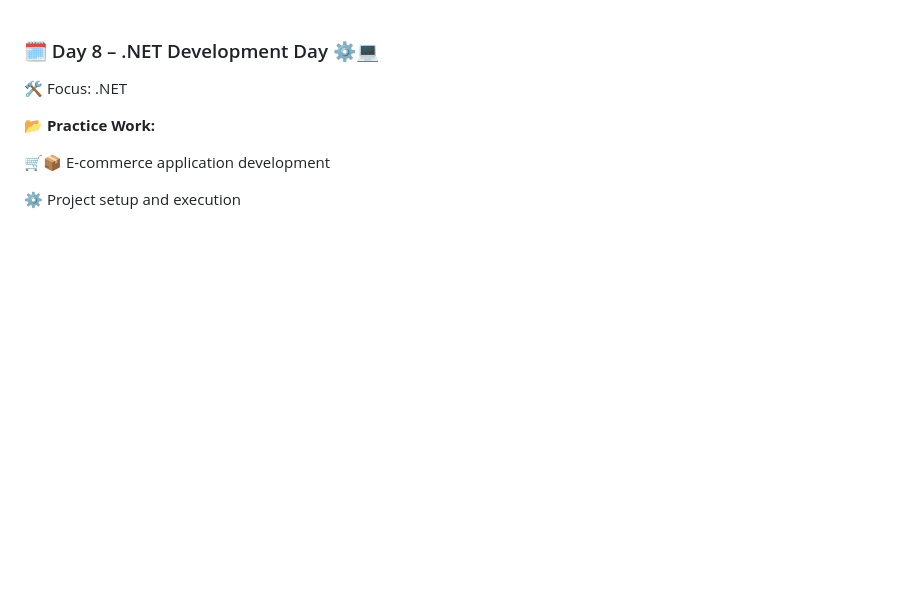
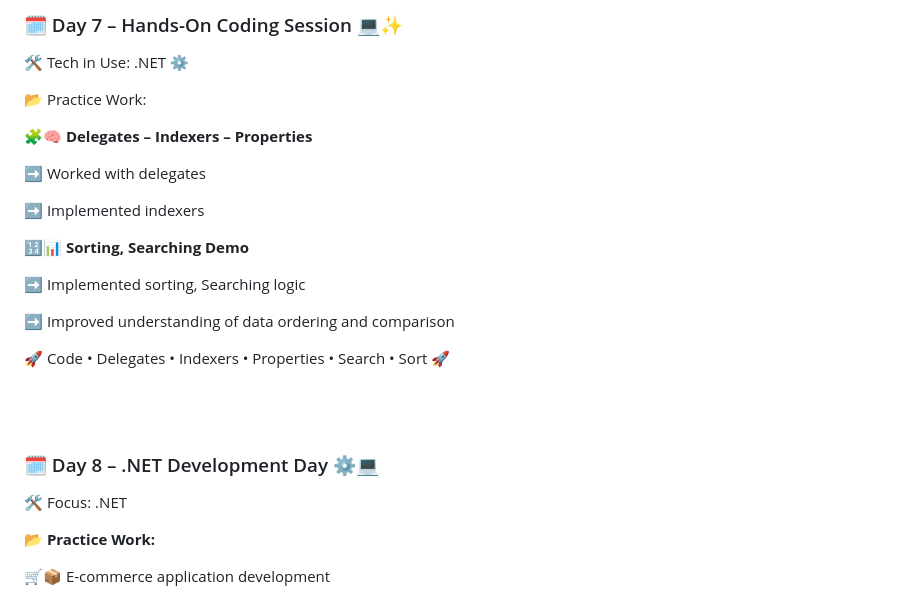
Before and after one commit to SURAPANENI-SURYA-MOUNIKA/Wipro-NGA-.NET-MS-Dynamics, a Markdown page: README.md, the part around one of its changes. Drawn GitHub-style; blank space fills up the shorter version.

```diff
--- a/README.md
+++ b/README.md
@@ -0,0 +1,29 @@
+### 🗓️ Day 7 – Hands-On Coding Session 💻✨
+
+
+🛠️ Tech in Use: .NET ⚙️
+
+
+📂 Practice Work:
+
+
+**🧩🧠 Delegates – Indexers – Properties**
+
+
+➡️ Worked with delegates
+
+
+➡️ Implemented indexers
+
+
+**🔢📊 Sorting, Searching Demo**
+
+
+➡️ Implemented sorting, Searching logic
+
+
+➡️ Improved understanding of data ordering and comparison
+
+
+🚀 Code • Delegates • Indexers • Properties • Search • Sort  🚀
+
```
Also changed, not shown: other parts of README.md (+3 -0 lines).
